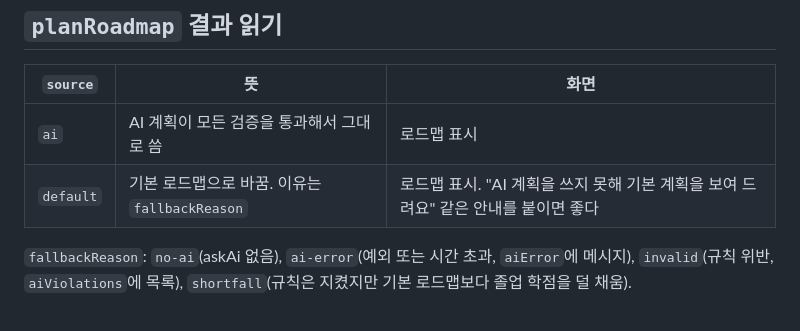
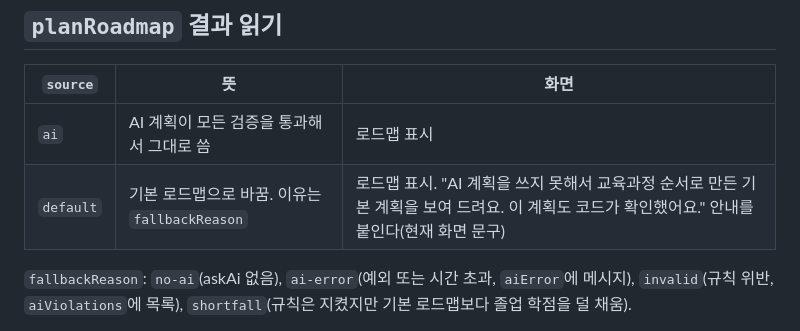
Before and after one commit to Jeon-ChaeA/AI-BUILDER-CHALLENGE, a Markdown page: docs/ROADMAP_AI.md, the part around the change. Rendered like a GitHub page.

Commit message:
설계·계획 문서의 화면 문구를 현재 화면에 맞춘다
40f7c62·9c3035a에서 화면·PRD·DESIGN.md를 '진단 시작'·'01 이수내역'·'02 졸업요건 진단'·'03 수강 로드맵'·'04 학사 마감 일정'으로 맞췄다. 그 기준으로 나머지 문서의 옛 문구를 고친다. DESIGN.md는 9c3035a에서 현행화돼 건드리지 않는다.
- MVP 설계(spec): '샘플 학생' 탭, 진행판 단계명, 기본 계획·인식 실패·요건 완료 문구, CHK-03·CHK-09 note, 일정 이유 예시, 섹션 순서와 요약 문구, .ics·인쇄·테스트 결제 버튼 문구
- MVP 계획(plan)·ROADMAP_AI.md: 요건 완료·기본 계획 안내 문구

Co-Authored-By: Claude Opus 5.5 <noreply@anthropic.com>

```diff
--- a/docs/ROADMAP_AI.md
+++ b/docs/ROADMAP_AI.md
@@ -188,7 +188,7 @@ const ROADMAP_SCHEMA = {
 | `source` | 뜻 | 화면 |
 |---|---|---|
 | `ai` | AI 계획이 모든 검증을 통과해서 그대로 씀 | 로드맵 표시 |
-| `default` | 기본 로드맵으로 바꿈. 이유는 `fallbackReason` | 로드맵 표시. "AI 계획을 쓰지 못해 기본 계획을 보여 드려요" 같은 안내를 붙이면 좋다 |
+| `default` | 기본 로드맵으로 바꿈. 이유는 `fallbackReason` | 로드맵 표시. "AI 계획을 쓰지 못해서 교육과정 순서로 만든 기본 계획을 보여 드려요. 이 계획도 코드가 확인했어요." 안내를 붙인다(현재 화면 문구) |
 
 `fallbackReason`: `no-ai`(askAi 없음), `ai-error`(예외 또는 시간 초과, `aiError`에 메시지), `invalid`(규칙 위반, `aiViolations`에 목록), `shortfall`(규칙은 지켰지만 기본 로드맵보다 졸업 학점을 덜 채움).
 
```
Also changed, not shown: 2 other files.
